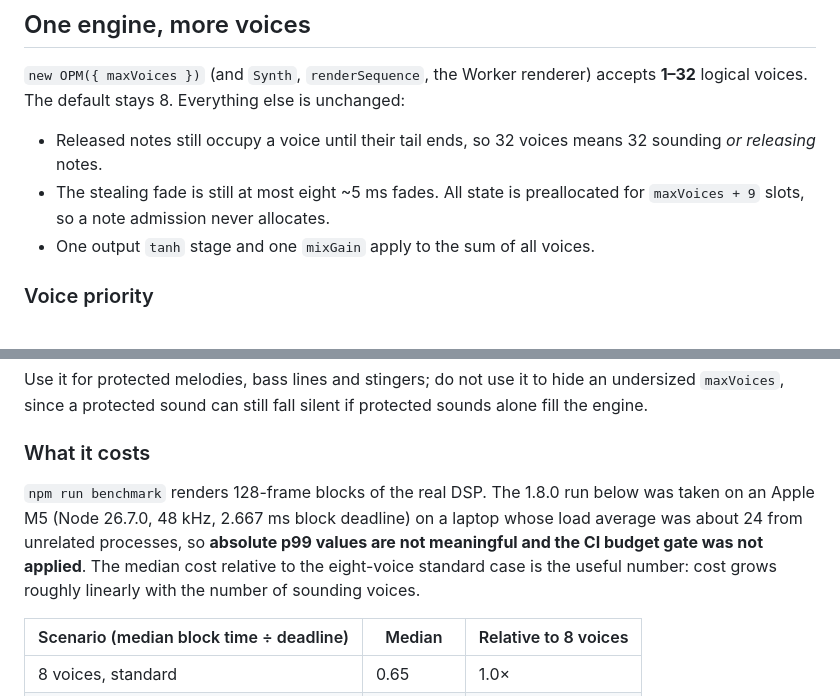
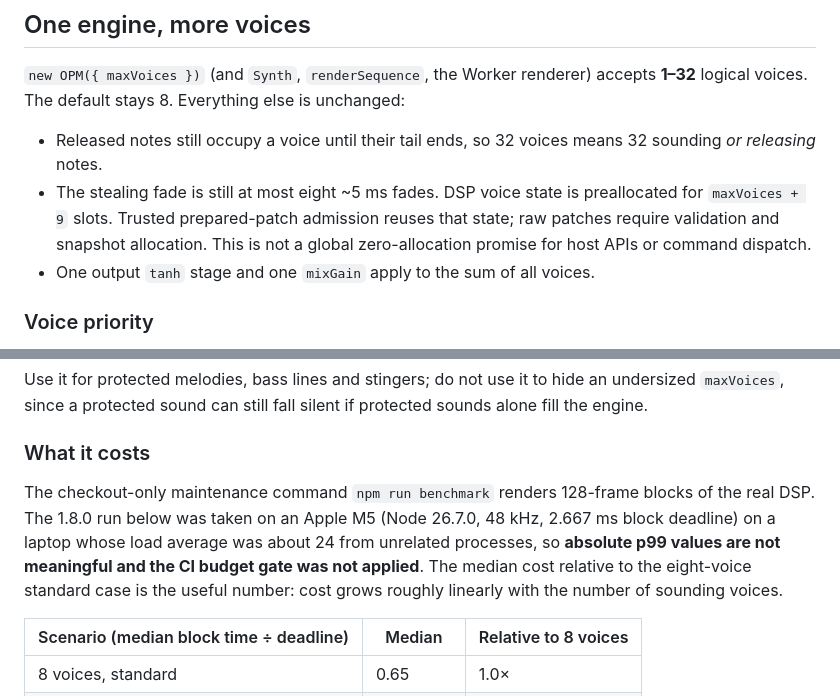
Before and after one commit to JS-PACKAGE/OPM.js, a Markdown page: doc/audio-buses.md, 2 parts joined by grey strips. GitHub-like rendering.

Commit message:
docs(dsp): clarify polyphony budgets and measured quality limits

```diff
--- a/doc/audio-buses.md
+++ b/doc/audio-buses.md
@@ -7,7 +7,7 @@ OPM.js has two ways to get more than eight simultaneous sounds, and they cost an
 `new OPM({ maxVoices })` (and `Synth`, `renderSequence`, the Worker renderer) accepts **1–32** logical voices. The default stays 8. Everything else is unchanged:
 
 - Released notes still occupy a voice until their tail ends, so 32 voices means 32 sounding *or releasing* notes.
-- The stealing fade is still at most eight ~5 ms fades. All state is preallocated for `maxVoices + 9` slots, so a note admission never allocates.
+- The stealing fade is still at most eight ~5 ms fades. DSP voice state is preallocated for `maxVoices + 9` slots. Trusted prepared-patch admission reuses that state; raw patches require validation and snapshot allocation. This is not a global zero-allocation promise for host APIs or command dispatch.
 - One output `tanh` stage and one `mixGain` apply to the sum of all voices.
 
 ### Voice priority
@@ -24,7 +24,7 @@ Use it for protected melodies, bass lines and stingers; do not use it to hide an
 
 ### What it costs
 
-`npm run benchmark` renders 128-frame blocks of the real DSP. The 1.8.0 run below was taken on an Apple M5 (Node 26.7.0, 48 kHz, 2.667 ms block deadline) on a laptop whose load average was about 24 from unrelated processes, so **absolute p99 values are not meaningful and the CI budget gate was not applied**. The median cost relative to the eight-voice standard case is the useful number: cost grows roughly linearly with the number of sounding voices.
+The checkout-only maintenance command `npm run benchmark` renders 128-frame blocks of the real DSP. The 1.8.0 run below was taken on an Apple M5 (Node 26.7.0, 48 kHz, 2.667 ms block deadline) on a laptop whose load average was about 24 from unrelated processes, so **absolute p99 values are not meaningful and the CI budget gate was not applied**. The median cost relative to the eight-voice standard case is the useful number: cost grows roughly linearly with the number of sounding voices.
 
 | Scenario (median block time ÷ deadline) | Median | Relative to 8 voices |
 | --- | --- | --- |
```
Also changed, not shown: other parts of doc/audio-buses.md (+1 -1 lines), doc/acoustic-quality.md (+3 -3 lines).
